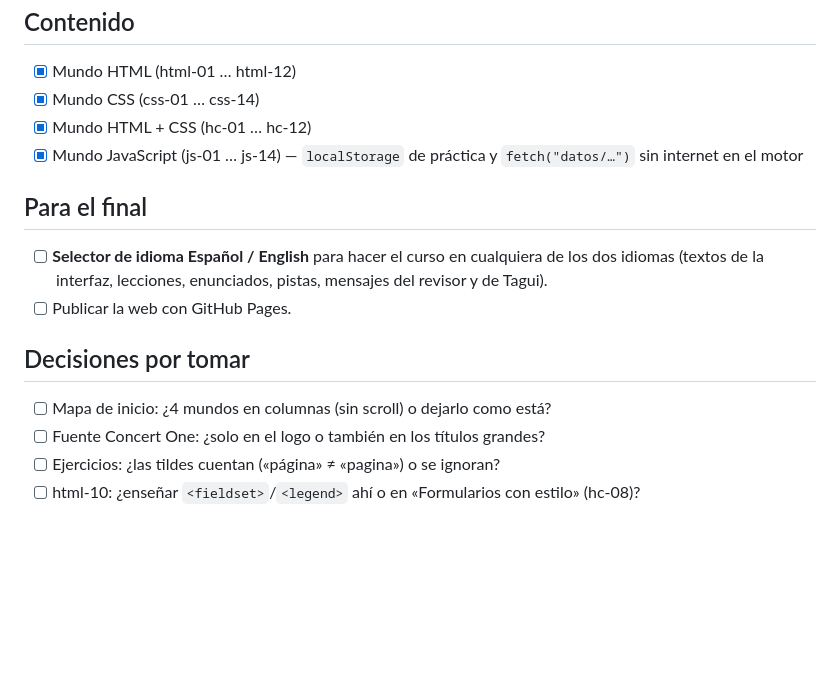
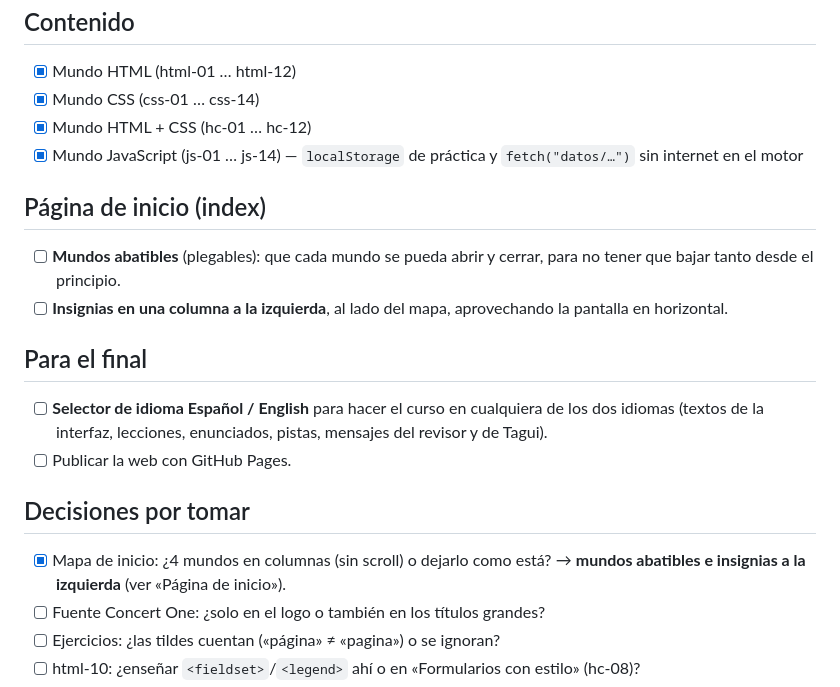
Before and after one commit to piradev-py/CSS-HTML, a Markdown page: docs/PENDIENTES.md, the part around the change. Drawn GitHub-style; blank space fills up the shorter version.

Commit message:
Add home page tasks: collapsible worlds and badges on the left
Co-Authored-By: Claude Opus 5.5 <noreply@anthropic.com>

```diff
--- a/docs/PENDIENTES.md
+++ b/docs/PENDIENTES.md
@@ -6,13 +6,19 @@
 - [x] Mundo HTML + CSS (hc-01 … hc-12)
 - [x] Mundo JavaScript (js-01 … js-14) — `localStorage` de práctica y `fetch("datos/…")` sin internet en el motor
 
+## Página de inicio (index)
+- [ ] **Mundos abatibles** (plegables): que cada mundo se pueda abrir y cerrar, para no tener que bajar tanto
+      desde el principio.
+- [ ] **Insignias en una columna a la izquierda**, al lado del mapa, aprovechando la pantalla en horizontal.
+
 ## Para el final
 - [ ] **Selector de idioma Español / English** para hacer el curso en cualquiera de los dos idiomas
       (textos de la interfaz, lecciones, enunciados, pistas, mensajes del revisor y de Tagui).
 - [ ] Publicar la web con GitHub Pages.
 
 ## Decisiones por tomar
-- [ ] Mapa de inicio: ¿4 mundos en columnas (sin scroll) o dejarlo como está?
+- [x] Mapa de inicio: ¿4 mundos en columnas (sin scroll) o dejarlo como está? → **mundos abatibles e insignias a
+      la izquierda** (ver «Página de inicio»).
 - [ ] Fuente Concert One: ¿solo en el logo o también en los títulos grandes?
 - [ ] Ejercicios: ¿las tildes cuentan («página» ≠ «pagina») o se ignoran?
 - [ ] html-10: ¿enseñar `<fieldset>`/`<legend>` ahí o en «Formularios con estilo» (hc-08)?
```
